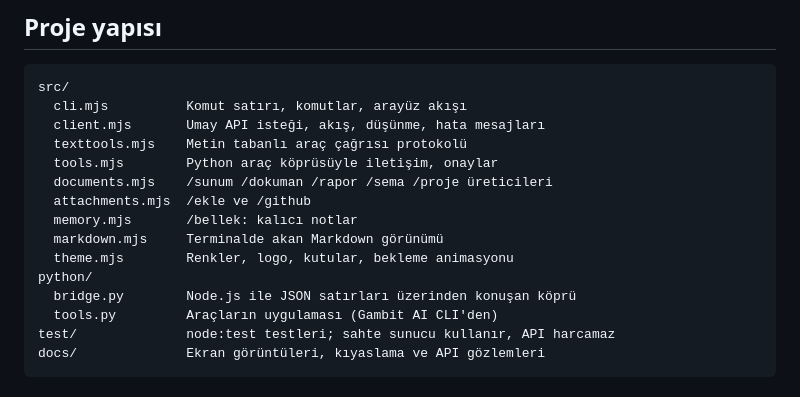
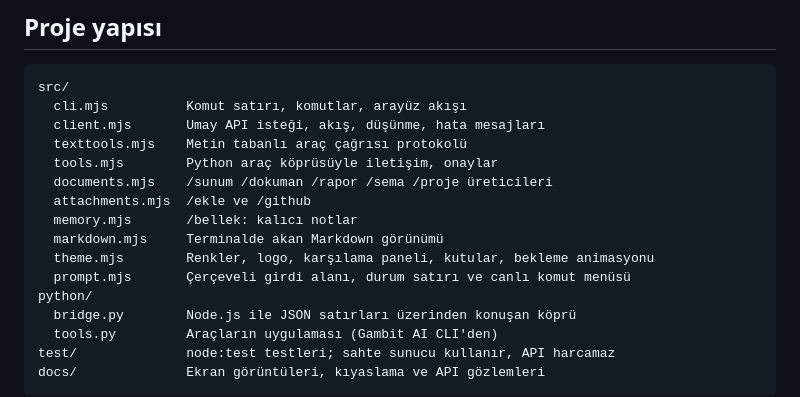
Before and after one commit to Umay-Official/Umay-CLI, a Markdown page: README.md, the part around one of its changes. Drawn GitHub-style.

```diff
--- a/README.md
+++ b/README.md
@@ -196,7 +200,8 @@ src/
   attachments.mjs  /ekle ve /github
   memory.mjs       /bellek: kalıcı notlar
   markdown.mjs     Terminalde akan Markdown görünümü
-  theme.mjs        Renkler, logo, kutular, bekleme animasyonu
+  theme.mjs        Renkler, logo, karşılama paneli, kutular, bekleme animasyonu
+  prompt.mjs       Çerçeveli girdi alanı, durum satırı ve canlı komut menüsü
 python/
   bridge.py        Node.js ile JSON satırları üzerinden konuşan köprü
   tools.py         Araçların uygulaması (Gambit AI CLI'den)
```
Also changed, not shown: other parts of README.md (+6 -2 lines), docs/arac-kullanimi.png, docs/ekran.png, docs/komut-menusu.png (added).
